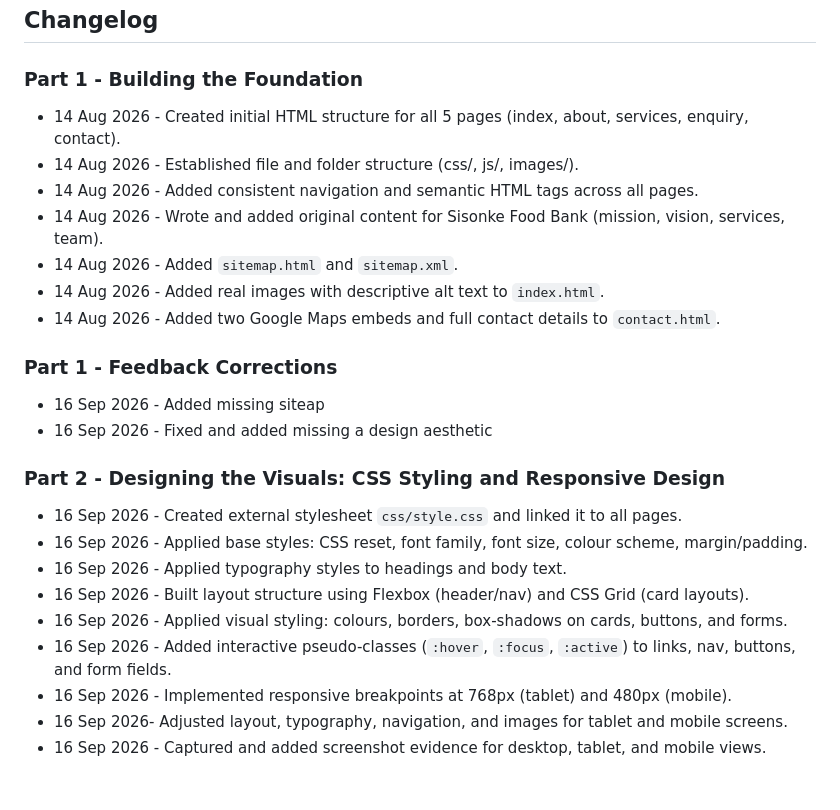
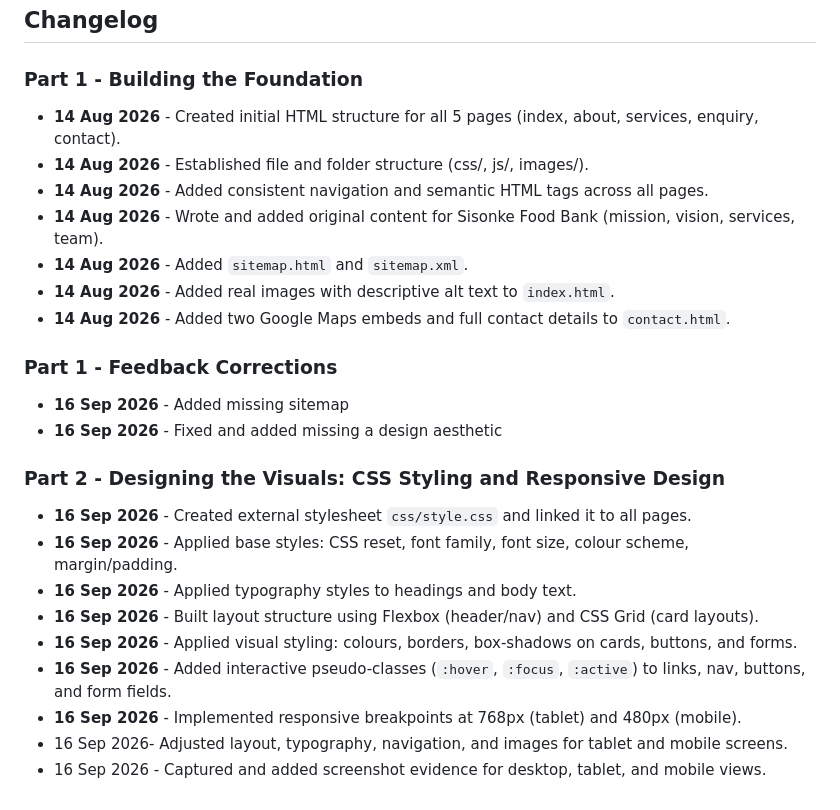
Before and after one commit to Lesedi-Ayanda/Lesedi---Ayanda-WEDE5020-POE, a Markdown page: README.md, the part around the change. GitHub-like rendering.

Commit message:
Clean up changelog and fix typos
Removed duplicate entries in the changelog and corrected minor typos.

```diff
--- a/README.md
+++ b/README.md
@@ -128,26 +128,26 @@ A community where every family has reliable access to nutritious food, and where
 ## Changelog
 
 ### Part 1 - Building the Foundation
-- 14 Aug 2026 - Created initial HTML structure for all 5 pages (index, about, services, enquiry, contact).
-- 14 Aug 2026 - Established file and folder structure (css/, js/, images/).
-- 14 Aug 2026 - Added consistent navigation and semantic HTML tags across all pages.
-- 14 Aug 2026 - Wrote and added original content for Sisonke Food Bank (mission, vision, services, team).
-- 14 Aug 2026 - Added `sitemap.html` and `sitemap.xml`.
-- 14 Aug 2026 - Added real images with descriptive alt text to `index.html`.
-- 14 Aug 2026 - Added two Google Maps embeds and full contact details to `contact.html`.
+- **14 Aug 2026** - Created initial HTML structure for all 5 pages (index, about, services, enquiry, contact).
+- **14 Aug 2026** - Established file and folder structure (css/, js/, images/).
+- **14 Aug 2026** - Added consistent navigation and semantic HTML tags across all pages.
+- **14 Aug 2026** - Wrote and added original content for Sisonke Food Bank (mission, vision, services, team).
+- **14 Aug 2026** - Added `sitemap.html` and `sitemap.xml`.
+- **14 Aug 2026** - Added real images with descriptive alt text to `index.html`.
+- **14 Aug 2026** - Added two Google Maps embeds and full contact details to `contact.html`.
 
 ### Part 1 - Feedback Corrections
 
-- 16 Sep 2026 - Added missing siteap
-- 16 Sep 2026 - Fixed and added missing a design aesthetic
+- **16 Sep 2026** - Added missing sitemap
+- **16 Sep 2026** - Fixed and added missing a design aesthetic
 
 ### Part 2 - Designing the Visuals: CSS Styling and Responsive Design
-- 16 Sep 2026 - Created external stylesheet `css/style.css` and linked it to all pages.
-- 16 Sep 2026 - Applied base styles: CSS reset, font family, font size, colour scheme, margin/padding.
-- 16 Sep 2026 - Applied typography styles to headings and body text.
-- 16 Sep 2026 - Built layout structure using Flexbox (header/nav) and CSS Grid (card layouts).
-- 16 Sep 2026 - Applied visual styling: colours, borders, box-shadows on cards, buttons, and forms.
-- 16 Sep 2026 - Added interactive pseudo-classes (`:hover`, `:focus`, `:active`) to links, nav, buttons, and form fields.
-- 16 Sep 2026 - Implemented responsive breakpoints at 768px (tablet) and 480px (mobile).
+- **16 Sep 2026** - Created external stylesheet `css/style.css` and linked it to all pages.
+- **16 Sep 2026** - Applied base styles: CSS reset, font family, font size, colour scheme, margin/padding.
+- **16 Sep 2026** - Applied typography styles to headings and body text.
+- **16 Sep 2026** - Built layout structure using Flexbox (header/nav) and CSS Grid (card layouts).
+- **16 Sep 2026** - Applied visual styling: colours, borders, box-shadows on cards, buttons, and forms.
+- **16 Sep 2026** - Added interactive pseudo-classes (`:hover`, `:focus`, `:active`) to links, nav, buttons, and form fields.
+- **16 Sep 2026** - Implemented responsive breakpoints at 768px (tablet) and 480px (mobile).
 - 16 Sep 2026- Adjusted layout, typography, navigation, and images for tablet and mobile screens.
 - 16 Sep 2026 - Captured and added screenshot evidence for desktop, tablet, and mobile views.
```
